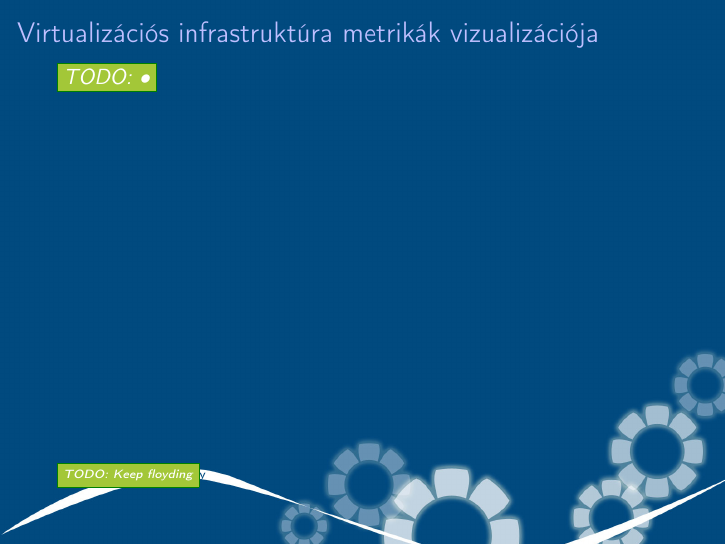
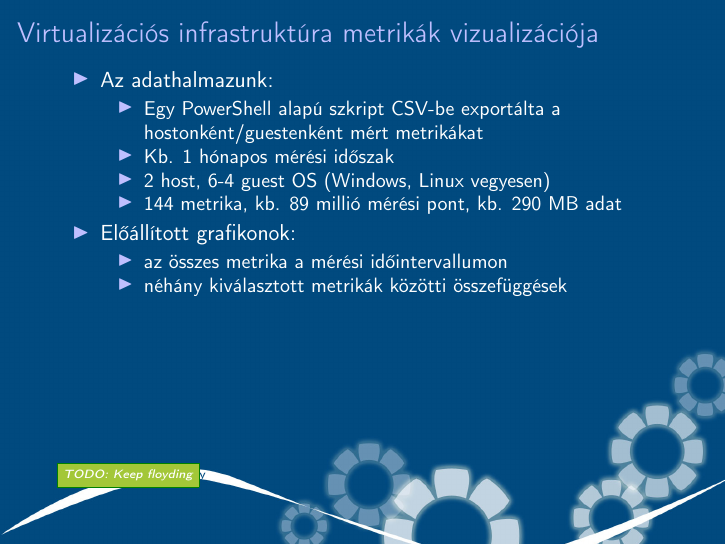
Before and after one commit to reedcourty/onlab-beszamolo-2012131, LaTeX slides (onlab_beszamolo.tex): page 9 of 15. Compiled offline with pdfLaTeX.

Commit message:
Levődött metrikákból grafikonok slide.

```diff
--- a/onlab_beszamolo.tex
+++ b/onlab_beszamolo.tex
@@ -291,7 +291,20 @@
 \setfootline{\todo{Keep floyding}}
 \begin{frame}[t]
 \frametitle{\slidecim}
-\todo{•}
+\begin{itemize}
+\item Az adathalmazunk:
+    \begin{itemize}
+        \item Egy PowerShell alapú szkript CSV-be exportálta a hostonként/guestenként mért metrikákat
+        \item Kb. 1 hónapos mérési időszak
+        \item 2 host, 6-4 guest OS (Windows, Linux vegyesen)
+        \item 144 metrika, kb. 89 millió mérési pont, kb. 290 MB adat
+    \end{itemize}
+\item Előállított grafikonok:
+    \begin{itemize}
+        \item az összes metrika a mérési időintervallumon
+        \item néhány kiválasztott metrikák közötti összefüggések
+    \end{itemize}
+\end{itemize}
 \end{frame}
 %#
 %###############################################################################
```
